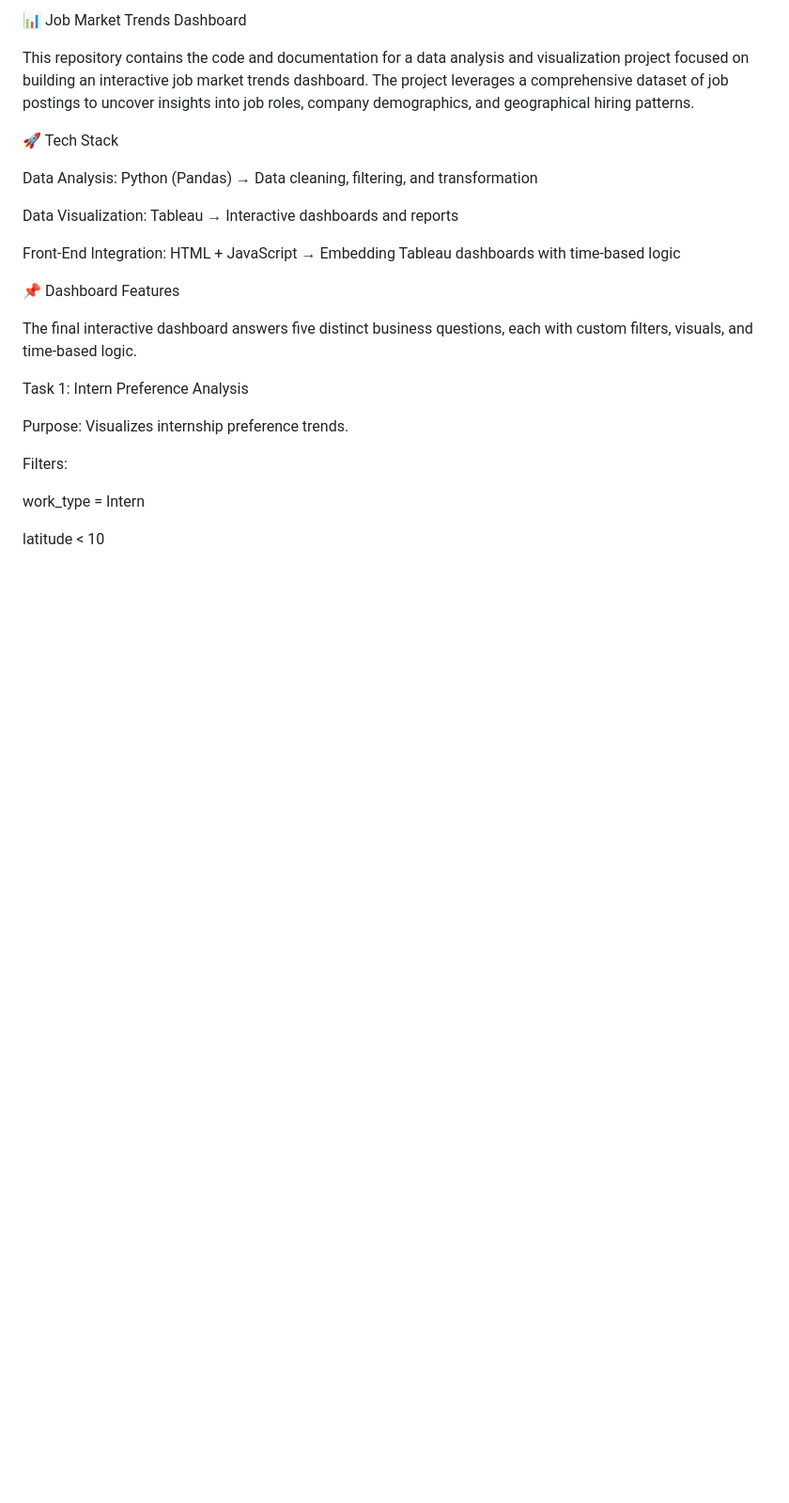
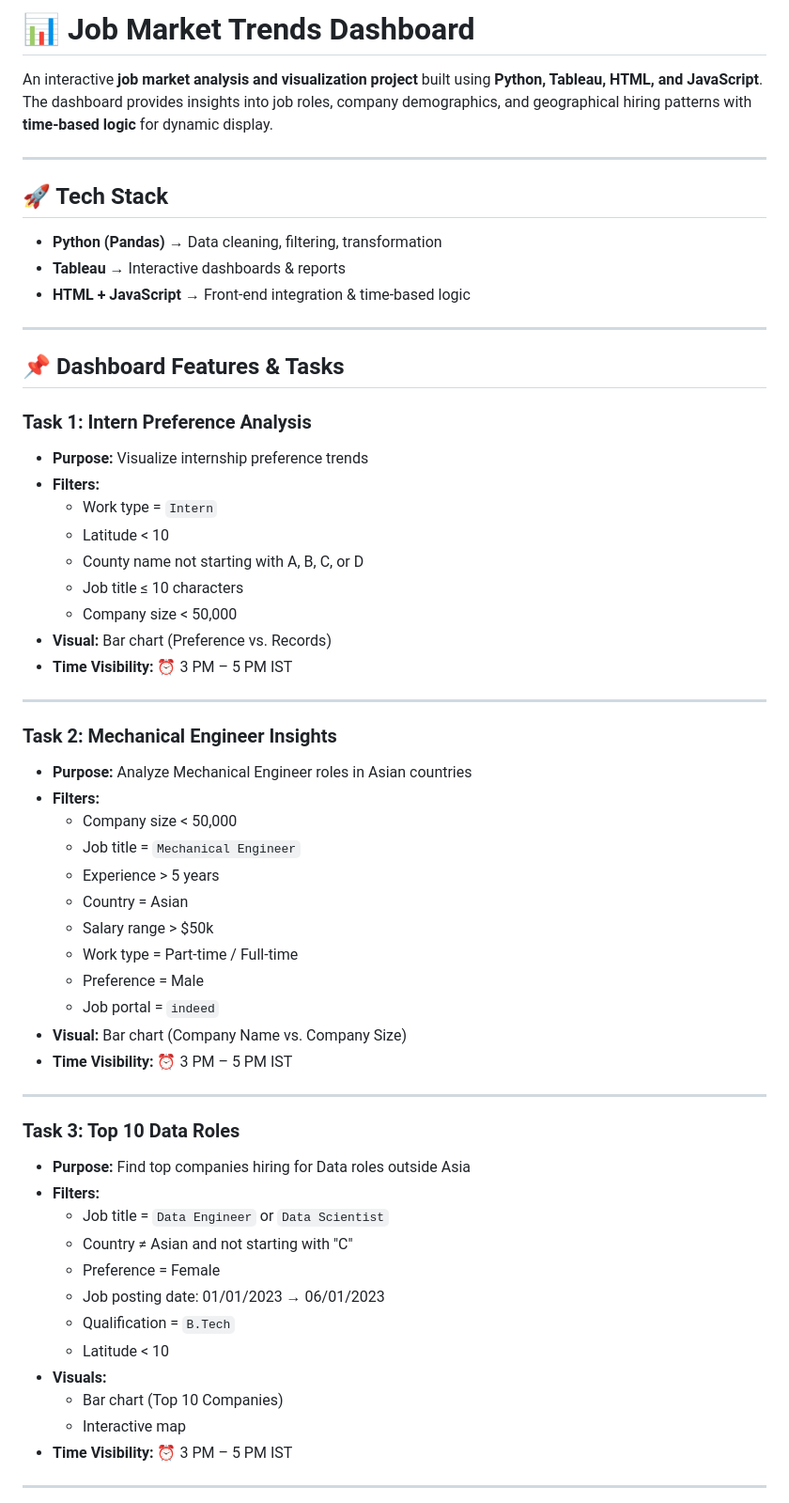
Before and after one commit to imanmolraj/Job_Insights, a Markdown page: README.md, the part around the change printed below. Shown: that part at 94% size. GitHub-like rendering; blank space fills up the shorter version.

```diff
--- a/README.md
+++ b/README.md
@@ -1,26 +1,62 @@
-📊 Job Market Trends Dashboard
+# 📊 Job Market Trends Dashboard
 
-This repository contains the code and documentation for a data analysis and visualization project focused on building an interactive job market trends dashboard. The project leverages a comprehensive dataset of job postings to uncover insights into job roles, company demographics, and geographical hiring patterns.
+An interactive **job market analysis and visualization project** built using **Python, Tableau, HTML, and JavaScript**.
+The dashboard provides insights into job roles, company demographics, and geographical hiring patterns with **time-based logic** for dynamic display.
 
-🚀 Tech Stack
+---
 
-Data Analysis: Python (Pandas) → Data cleaning, filtering, and transformation
+## 🚀 Tech Stack
 
-Data Visualization: Tableau → Interactive dashboards and reports
+- **Python (Pandas)** → Data cleaning, filtering, transformation
+- **Tableau** → Interactive dashboards & reports
+- **HTML + JavaScript** → Front-end integration & time-based logic
 
-Front-End Integration: HTML + JavaScript → Embedding Tableau dashboards with time-based logic
+---
 
-📌 Dashboard Features
+## 📌 Dashboard Features & Tasks
 
-The final interactive dashboard answers five distinct business questions, each with custom filters, visuals, and time-based logic.
+### **Task 1: Intern Preference Analysis**
+- **Purpose:** Visualize internship preference trends
+- **Filters:**
+  - Work type = `Intern`
+  - Latitude < 10
+  - County name not starting with A, B, C, or D
+  - Job title ≤ 10 characters
+  - Company size < 50,000
+- **Visual:** Bar chart (Preference vs. Records)
+- **Time Visibility:** ⏰ 3 PM – 5 PM IST
 
-Task 1: Intern Preference Analysis
+---
 
-Purpose: Visualizes internship preference trends.
+### **Task 2: Mechanical Engineer Insights**
+- **Purpose:** Analyze Mechanical Engineer roles in Asian countries
+- **Filters:**
+  - Company size < 50,000
+  - Job title = `Mechanical Engineer`
+  - Experience > 5 years
+  - Country = Asian
+  - Salary range > $50k
+  - Work type = Part-time / Full-time
+  - Preference = Male
+  - Job portal = `indeed`
+- **Visual:** Bar chart (Company Name vs. Company Size)
+- **Time Visibility:** ⏰ 3 PM – 5 PM IST
 
-Filters:
+---
 
-work_type = Intern
+### **Task 3: Top 10 Data Roles**
+- **Purpose:** Find top companies hiring for Data roles outside Asia
+- **Filters:**
+  - Job title = `Data Engineer` or `Data Scientist`
+  - Country ≠ Asian and not starting with "C"
+  - Preference = Female
+  - Job posting date: 01/01/2023 → 06/01/2023
+  - Qualification = `B.Tech`
+  - Latitude < 10
+- **Visuals:**
+  - Bar chart (Top 10 Companies)
+  - Interactive map
+- **Time Visibility:** ⏰ 3 PM – 5 PM IST
 
-latitude < 10
+---
 
```
Also changed, not shown: other parts of README.md (+52 -143 lines).
